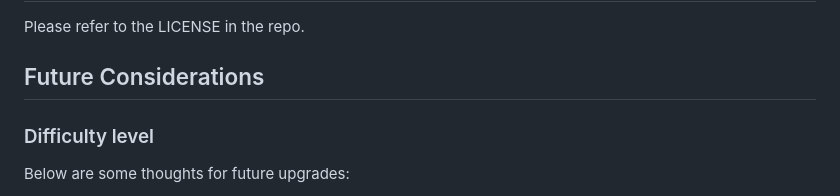
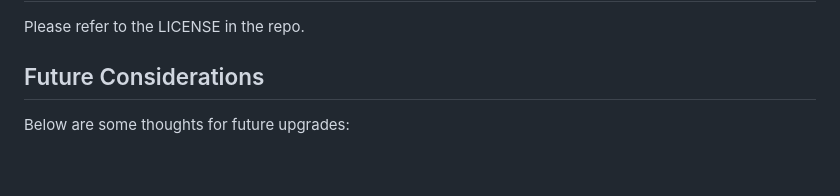
Before and after one commit to ScorpionFiko/UTOR-MOD05-CHAL01-Week-Day-Scheduler, a Markdown page: README.md, the part around the change. Drawn GitHub-style; blank space fills up the shorter version.

```diff
--- a/README.md
+++ b/README.md
@@ -82,8 +82,6 @@ Please refer to the LICENSE in the repo.
 
 ## Future Considerations
 
-### Difficulty level
-
 Below are some thoughts for future upgrades:
 - add timer so that once the hour turns, the corresponding calendar entry automatically gets coloured.
 - add a form for user workday hours input per day. Currently they are hard coded from 8am to 8pm for all days.
```
